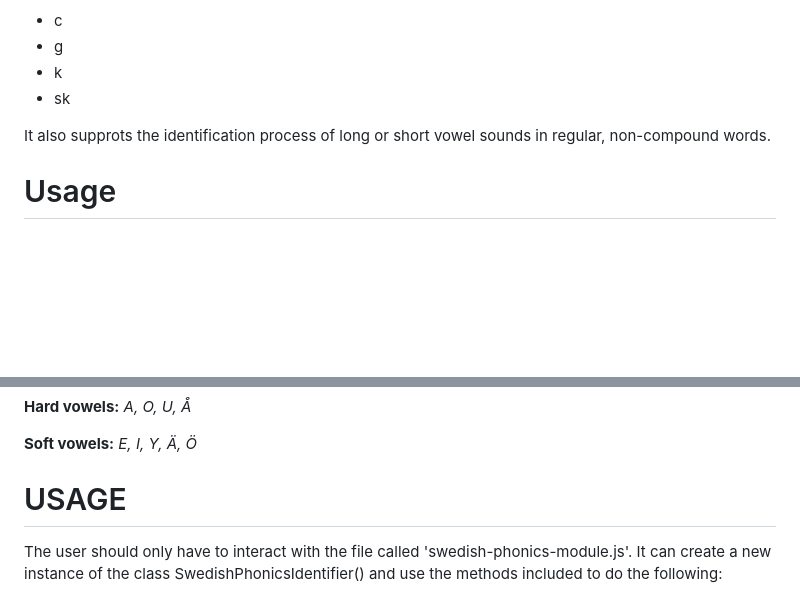
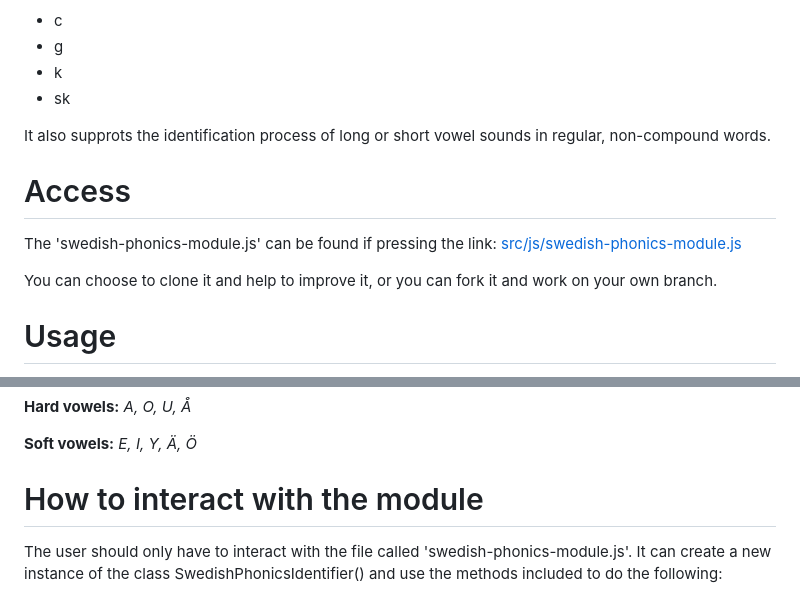
Before and after one commit to TeaElming/pronounciationBreakdown, a Markdown page: README.md, 2 parts joined by grey strips. Drawn GitHub-style; blank space fills up the shorter version.

Commit message:
Include cloning permission

```diff
--- a/README.md
+++ b/README.md
@@ -7,6 +7,11 @@ Currently supports the intial consonant sounds of:
 - sk
 
 It also supprots the identification process of long or short vowel sounds in regular, non-compound words.
+
+# Access
+The 'swedish-phonics-module.js' can be found if pressing the link: [src/js/swedish-phonics-module.js](./src/js/swedish-phonics-module.js)
+
+You can choose to clone it and help to improve it, or you can fork it and work on your own branch.
 
 # Usage
 The Swedish language has 9 vowels (A, E, I, O, U, Y, Å, Ä, Ö). This module can, by following standarad pronunciation rules, identify if the vowel sound in a word is long or short.
@@ -23,7 +28,7 @@ Consonant sounds affected by soft vowels:
 
 **Soft vowels:** *E, I, Y, Ä, Ö*
 
-# USAGE
+# How to interact with the module
 The user should only have to interact with the file called 'swedish-phonics-module.js'. It can create a new instance of the class SwedishPhonicsIdentifier() and use the methods included to do the following:
 1. returnAllWordsInString(input) - Splits a string into separate words
 2. returnInitialConsonantSound(input) - Provides the initial phonetic sound of a word.
```
